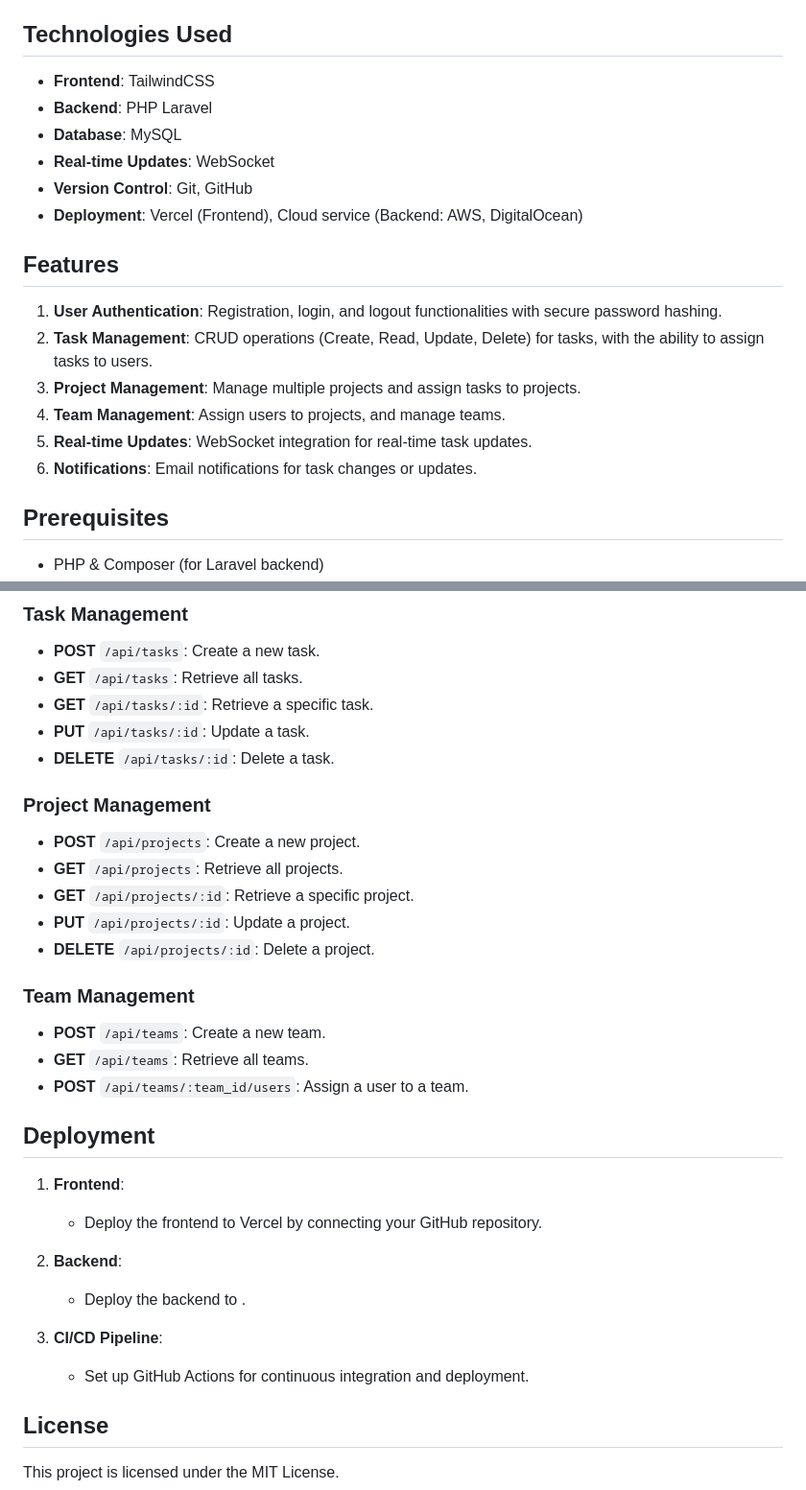
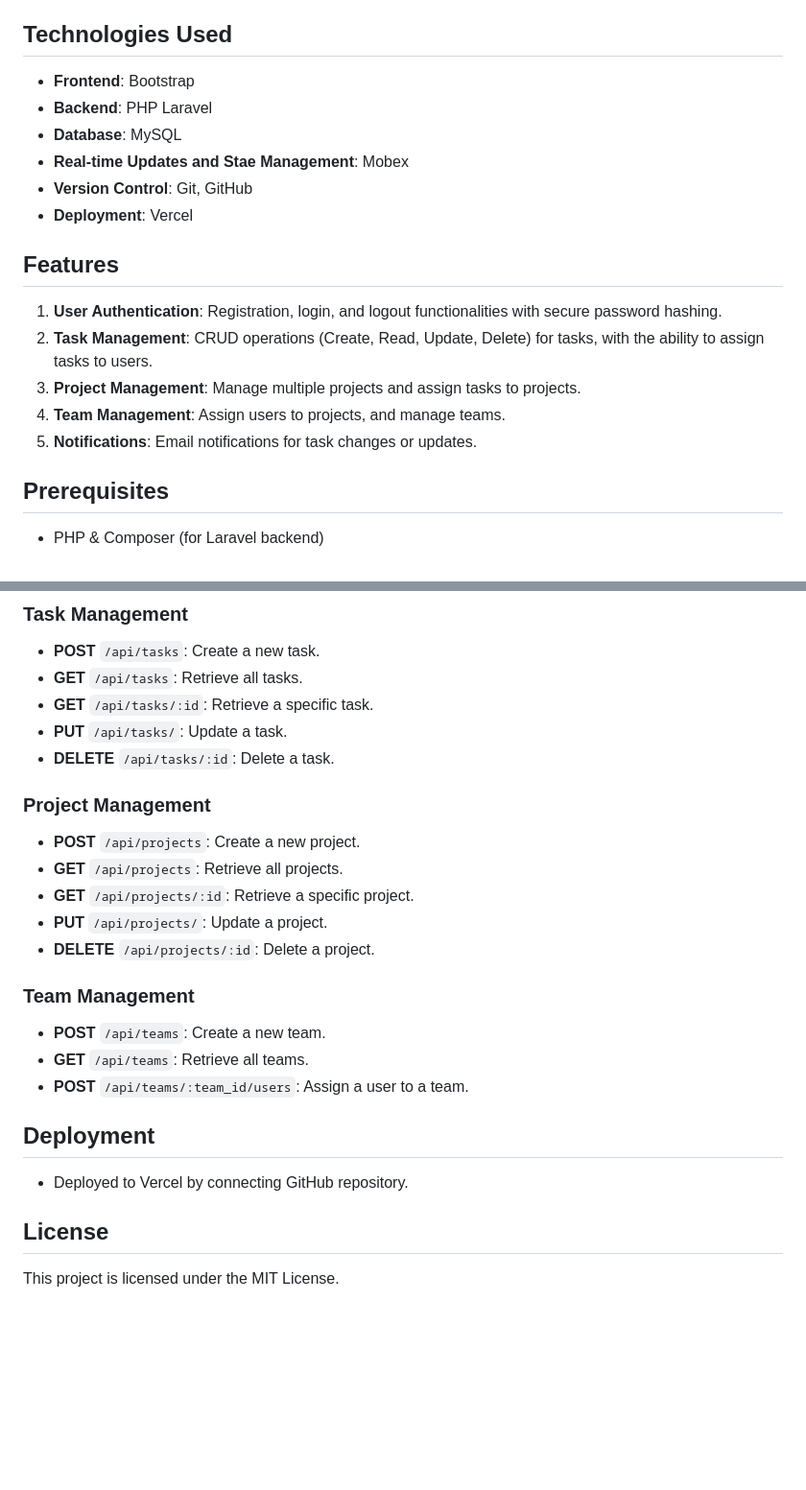
Before and after one commit to VivianDee/Simbrella, a Markdown page: README.md, 2 parts joined by grey strips. Shown at 96% size. Drawn GitHub-style; blank space fills up the shorter version.

```diff
--- a/README.md
+++ b/README.md
@@ -6,12 +6,12 @@ This project is a feature-rich task management application designed to help team
 
 ## Technologies Used
 
-- **Frontend**: TailwindCSS
+- **Frontend**: Bootstrap
 - **Backend**: PHP Laravel
 - **Database**: MySQL
-- **Real-time Updates**: WebSocket
+- **Real-time Updates and Stae Management**: Mobex
 - **Version Control**: Git, GitHub
-- **Deployment**: Vercel (Frontend), Cloud service (Backend: AWS, DigitalOcean)
+- **Deployment**: Vercel
 
 ## Features
 
@@ -19,8 +19,7 @@ This project is a feature-rich task management application designed to help team
 2. **Task Management**: CRUD operations (Create, Read, Update, Delete) for tasks, with the ability to assign tasks to users.
 3. **Project Management**: Manage multiple projects and assign tasks to projects.
 4. **Team Management**: Assign users to projects, and manage teams.
-5. **Real-time Updates**: WebSocket integration for real-time task updates.
-6. **Notifications**: Email notifications for task changes or updates.
+5. **Notifications**: Email notifications for task changes or updates.
 
 ## Prerequisites
 
@@ -118,14 +114,14 @@ This project is a feature-rich task management application designed to help team
 - **POST** `/api/tasks`: Create a new task.
 - **GET** `/api/tasks`: Retrieve all tasks.
 - **GET** `/api/tasks/:id`: Retrieve a specific task.
-- **PUT** `/api/tasks/:id`: Update a task.
+- **PUT** `/api/tasks/`: Update a task.
 - **DELETE** `/api/tasks/:id`: Delete a task.
 
 ### Project Management
 - **POST** `/api/projects`: Create a new project.
 - **GET** `/api/projects`: Retrieve all projects.
 - **GET** `/api/projects/:id`: Retrieve a specific project.
-- **PUT** `/api/projects/:id`: Update a project.
+- **PUT** `/api/projects/`: Update a project.
 - **DELETE** `/api/projects/:id`: Delete a project.
 
 ### Team Management
@@ -135,14 +131,7 @@ This project is a feature-rich task management application designed to help team
 
 ## Deployment
 
-1. **Frontend**:
-   - Deploy the frontend to Vercel by connecting your GitHub repository.
-
-2. **Backend**:
-   - Deploy the backend to .
-
-3. **CI/CD Pipeline**:
-   - Set up GitHub Actions for continuous integration and deployment.
+   - Deployed to Vercel by connecting GitHub repository.
 
 ## License
 
```
Also changed, not shown: other parts of README.md (+17 -20 lines).
